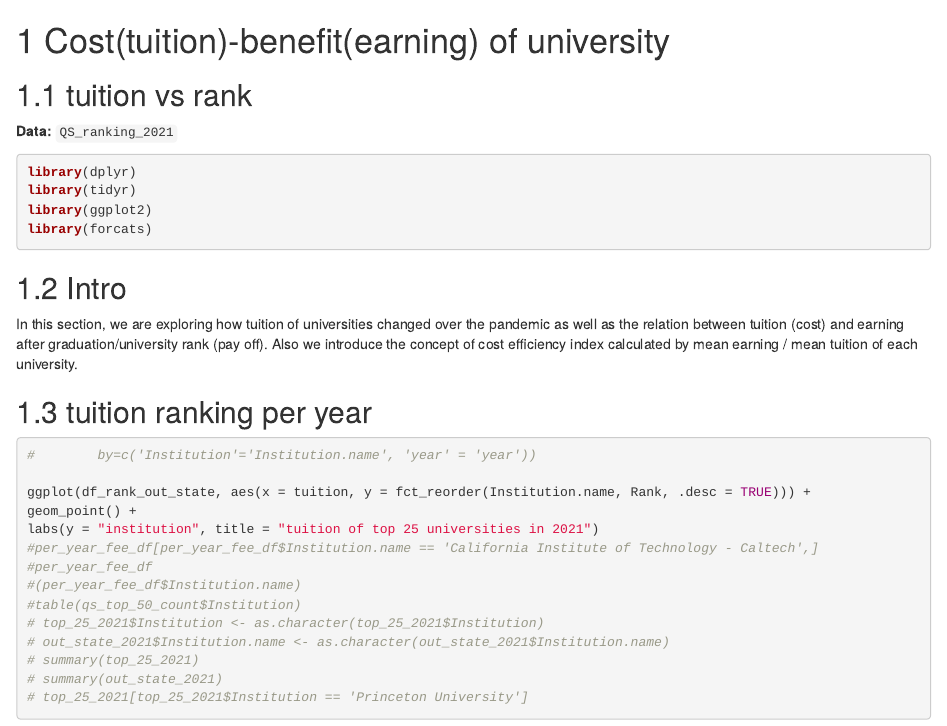
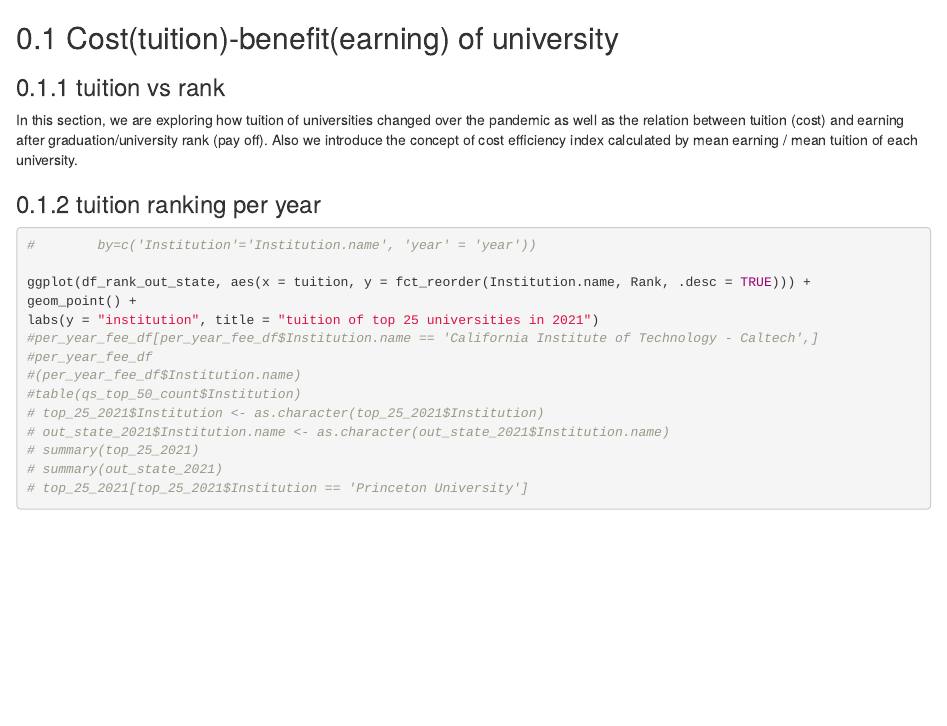
Before and after one commit to jl6298/UniversityDuringPandemic, an R Markdown document (cost_benefit.Rmd): the page in a window 1100 px wide, from its top. Rendered offline with R 4.5, knitr and Pandoc, with nearby package versions; the code chunks are not run, so their results and figures are left out; drawn as R Markdown's standard HTML page in place of the format the file asks for.

Commit message:
Update cost_benefit.Rmd

````diff
--- a/cost_benefit.Rmd
+++ b/cost_benefit.Rmd
@@ -1,22 +1,12 @@
-# Cost(tuition)-benefit(earning) of university
+## Cost(tuition)-benefit(earning) of university
 
-## tuition vs rank
-
-
-**Data:** `QS_ranking_2021`
-```{r}
-library(dplyr)
-library(tidyr)
-library(ggplot2)
-library(forcats)
-```
-## Intro
+### tuition vs rank
 
 In this section, we are exploring how tuition of universities changed over the pandemic as well as the relation between tuition (cost) and earning after graduation/university rank (pay off).
 Also we introduce the concept of cost efficiency index calculated by mean earning / mean tuition of each university.
 
 
-## tuition ranking per year
+### tuition ranking per year
 
 ```{r}
 
````
Also changed, not shown: cost_benefit.Rmd (2 more changed lines).
